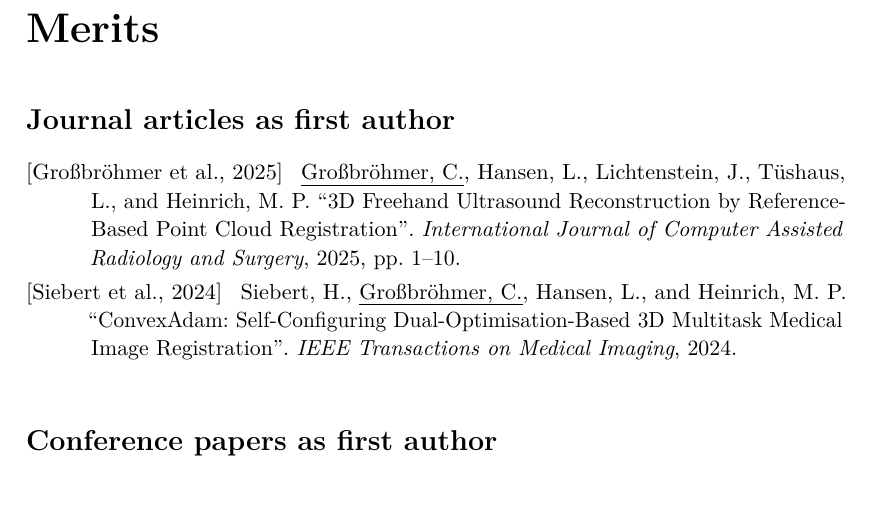
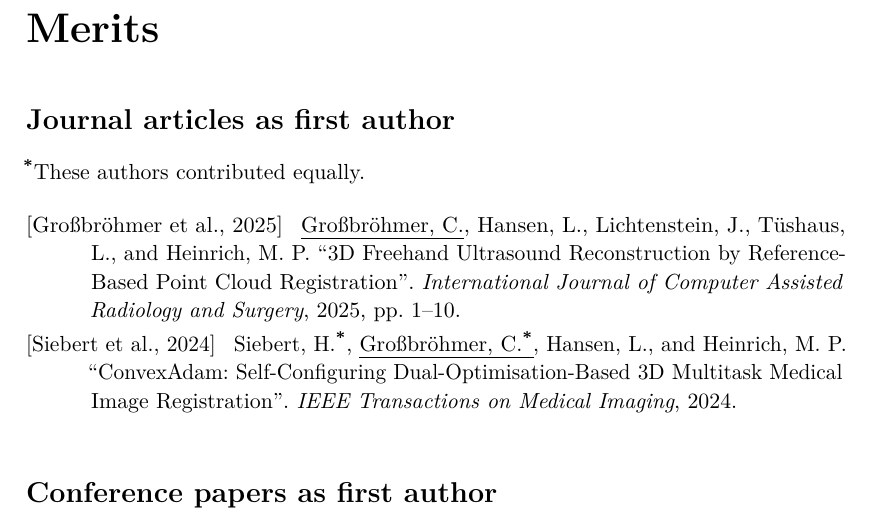
Before and after one commit to chrgrbr/dissertation, a LaTeX thesis (main.tex, which reads defines.tex): part of page 126 of 130, cut so that both start at the same text, the shorter picture padded with empty space. Compiled offline with pdfLaTeX.

Commit message:
feat: mark convexAdam as shared first authorship

```diff
--- a/defines.tex
+++ b/defines.tex
@@ -60,7 +60,7 @@
 \AtEveryCitekey{\clearfield{series}}
 \AtEveryCitekey{\clearfield{month}}
 \newif\ifPubList
-\AtEveryBibitem{\renewcommand*{\mkbibnamegiven}[1]{\ifPubList\ifitemannotation{bold}{\textbf{#1}}{#1}\else{#1}\fi\ifitemannotation{equal}{\textsuperscript{\textbf{*}}}}}
+\AtEveryBibitem{\renewcommand*{\mkbibnamegiven}[1]{\ifPubList\ifitemannotation{bold}{\textbf{#1}}{#1}\else{#1}\fi\ifitemannotation{equal}{\textsuperscript{\textbf{*}}}{}}}
 \AtEveryBibitem{\ifPubList\renewcommand*{\mkbibnamefamily}[1]{\ifitemannotation{bold}{\textbf{#1}}{#1}}\fi}
 \AtEveryCite{\renewcommand*{\mkbibnamegiven}[1]{\ifitemannotation{equal}{{#1}\textsuperscript{\textbf{*}}}{#1}}}
 \DeclareNameAlias{author}{family-given}
--- a/main.tex
+++ b/main.tex
@@ -128,7 +128,8 @@
 
     \begin{refsection}[bib/journals_first_author]
         \nocite{*}
-        \printbibliography[title={Journal articles as first author}, heading=subbibliography, keyword=journals_first_author]
+        \defbibnote{equal}{\textsuperscript{\textbf{*}}These authors contributed equally.}
+        \printbibliography[title={Journal articles as first author}, heading=subbibliography, keyword=journals_first_author, prenote=equal]
     \end{refsection}
 
     \begin{refsection}[bib/proceedings_first_author]
```
Also changed, not shown: bib/journals_first_author.bib (+1 -0 lines).
